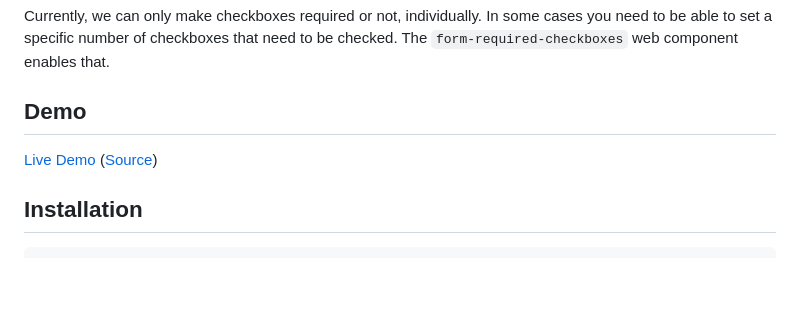
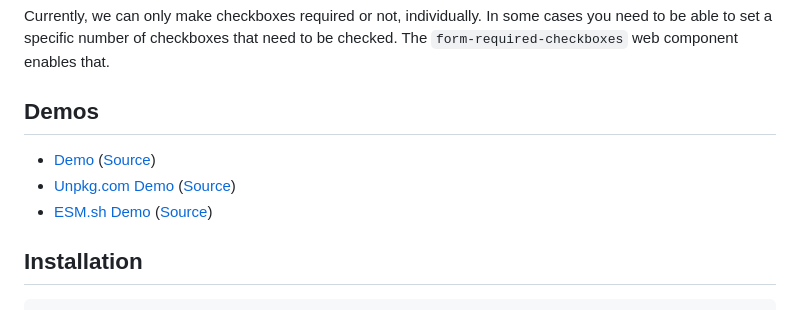
Before and after one commit to aarongustafson/form-required-checkboxes, a Markdown page: README.md, the part around the change. GitHub-like rendering; blank space fills up the shorter version.

Commit message:
Add demo links

```diff
--- a/README.md
+++ b/README.md
@@ -4,9 +4,11 @@
 
 Currently, we can only make checkboxes required or not, individually. In some cases you need to be able to set a specific number of checkboxes that need to be checked. The `form-required-checkboxes` web component enables that.
 
-## Demo
+## Demos
 
-[Live Demo](https://aarongustafson.github.io/form-required-checkboxes/demo/) ([Source](./demo/index.html))
+* [Demo](https://aarongustafson.github.io/form-required-checkboxes/demo/) ([Source](./demo/index.html))
+* [Unpkg.com Demo](https://aarongustafson.github.io/form-required-checkboxes/demo/unpkg.html) ([Source](./demo/unpkg.html))
+* [ESM.sh Demo](https://aarongustafson.github.io/form-required-checkboxes/demo/esm.html) ([Source](./demo/esm.html))
 
 ## Installation
 
```
